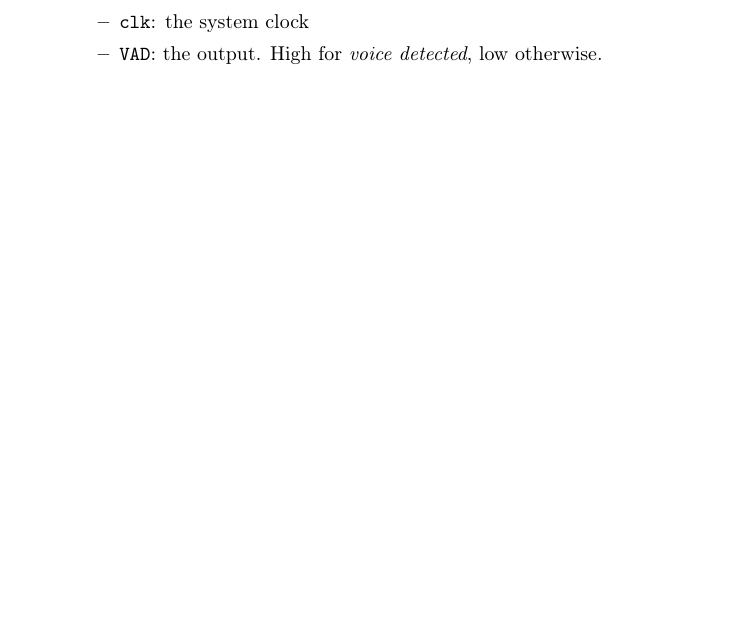
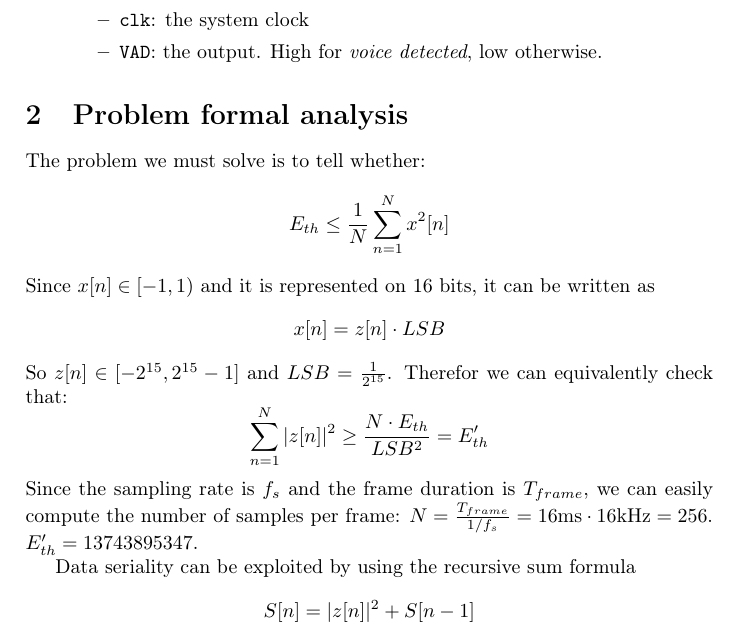
Before and after one commit to moriglia/VAD, a LaTeX document (report/report.tex, which reads report/10_formal_analysis.tex): part of page 2 of 2, cut so that both start at the same text, the shorter picture padded with empty space. Compiled offline with pdfLaTeX.

Commit message:
Introduce formal analysis section

```diff
--- /dev/null
+++ b/report/10_formal_analysis.tex
@@ -0,0 +1,25 @@
+\section{Problem formal analysis}
+The problem we must solve is to tell whether:
+\begin{equation*}
+  E_{th} \le \frac{1}{N} \sum_{n=1}^N x^2[n]
+\end{equation*}
+Since $ x[n] \in [-1, 1) $ and it is represented on 16 bits, it can be
+written as
+\begin{equation*}
+  x[n] = z[n]\cdot LSB
+\end{equation*}
+So $z[n] \in [-2^{15}, 2^{15} - 1]$ and $LSB = \frac{1}{2^{15}}$. Therefor we
+can equivalently check that:
+\begin{equation*}
+  \sum_{n=1}^N |z[n]|^2 \ge \frac{N \cdot E_{th}}{LSB^2} = E_{th}'
+\end{equation*}
+Since the sampling rate is $f_s$ and the frame duration is $T_{frame}$,
+we can easily compute the number of samples per frame:
+$N = \frac{T_{frame}}{1/f_s} = 16\si{\milli\second} \cdot 16\si{\kilo\hertz} = 256$.
+$E_{th}' = 13743895347$.
+% Insert discussion about representation bit number of abs and sum optimization
+
+Data seriality can be exploited by using the recursive sum formula
+\begin{equation*}
+  S[n] = |z[n]|^2 + S[n - 1]
+\end{equation*}
--- a/report/report.tex
+++ b/report/report.tex
@@ -5,6 +5,9 @@
 \usepackage[T1]{fontenc}
 
 \usepackage{siunitx}
+\usepackage{latexsym}
+\usepackage{amsmath}
+\usepackage{amsfonts}
 
 \title{Voice Activity Detector \protect\\ VHDL Project Report}
 \author{Riccardo Mancini & Marco Origlia}
```
Also changed, not shown: report/report.tex (1 more changed lines).
